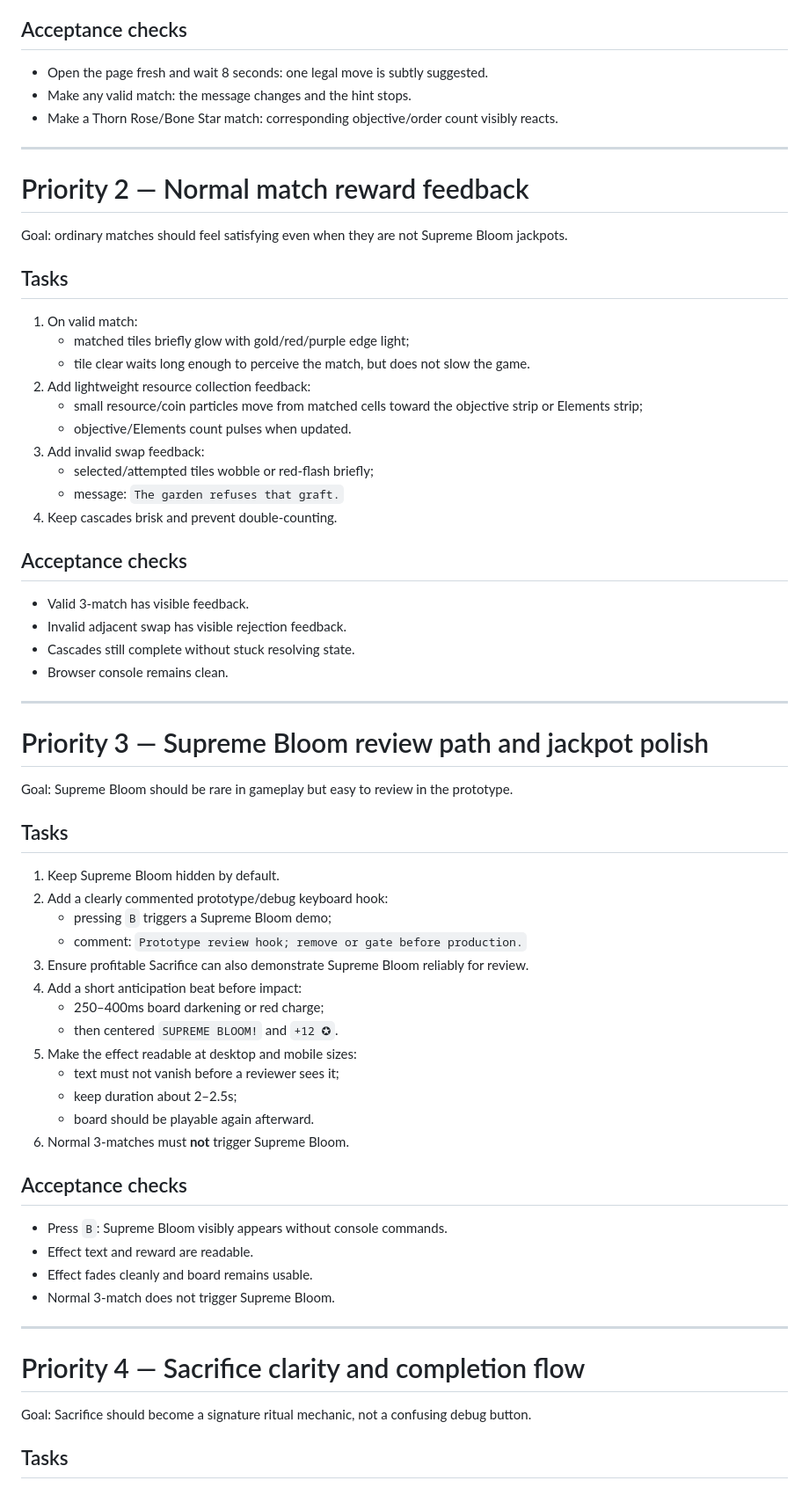
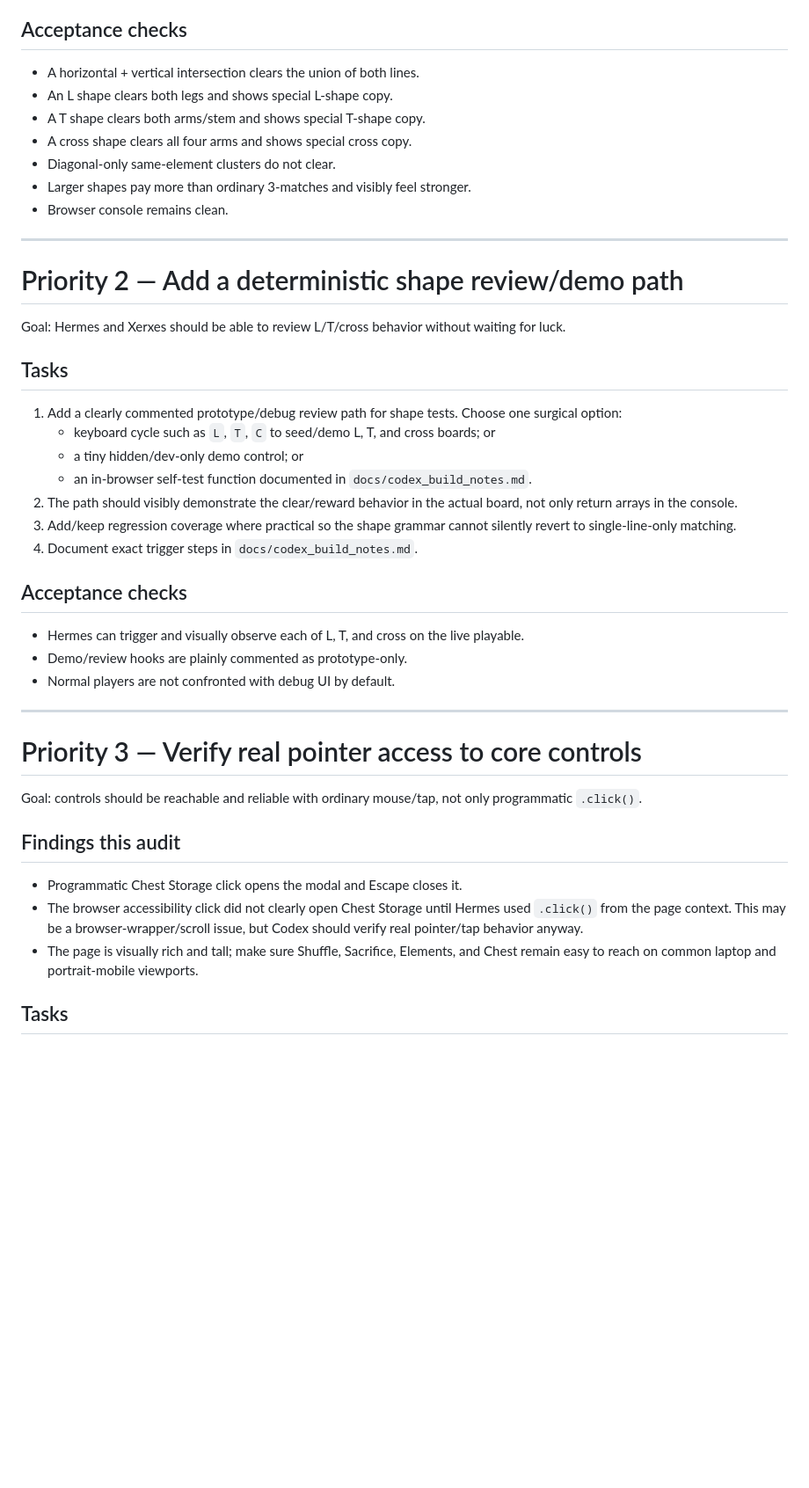
Before and after one commit to xxxerxxxes666/bloom-tycoon, a Markdown page: docs/hermes_audit_next_tasks.md, the part around one of its changes. Shown at 88% size. Rendered like a GitHub page; blank space fills up the shorter version.

Commit message:
docs: update Hermes audit tasks

```diff
--- a/docs/hermes_audit_next_tasks.md
+++ b/docs/hermes_audit_next_tasks.md
@@ -123,70 +72,47 @@ Goal: a fresh player should know what to do, why it matters, and what changed af
 
 ## Acceptance checks
 
-- Open the page fresh and wait 8 seconds: one legal move is subtly suggested.
-- Make any valid match: the message changes and the hint stops.
-- Make a Thorn Rose/Bone Star match: corresponding objective/order count visibly reacts.
-
----
-
-# Priority 2 — Normal match reward feedback
-
-Goal: ordinary matches should feel satisfying even when they are not Supreme Bloom jackpots.
-
-## Tasks
-
-1. On valid match:
-   - matched tiles briefly glow with gold/red/purple edge light;
-   - tile clear waits long enough to perceive the match, but does not slow the game.
-2. Add lightweight resource collection feedback:
-   - small resource/coin particles move from matched cells toward the objective strip or Elements strip;
-   - objective/Elements count pulses when updated.
-3. Add invalid swap feedback:
-   - selected/attempted tiles wobble or red-flash briefly;
-   - message: `The garden refuses that graft.`
-4. Keep cascades brisk and prevent double-counting.
-
-## Acceptance checks
-
-- Valid 3-match has visible feedback.
-- Invalid adjacent swap has visible rejection feedback.
-- Cascades still complete without stuck resolving state.
+- A horizontal + vertical intersection clears the union of both lines.
+- An L shape clears both legs and shows special L-shape copy.
+- A T shape clears both arms/stem and shows special T-shape copy.
+- A cross shape clears all four arms and shows special cross copy.
+- Diagonal-only same-element clusters do not clear.
+- Larger shapes pay more than ordinary 3-matches and visibly feel stronger.
 - Browser console remains clean.
 
 ---
 
-# Priority 3 — Supreme Bloom review path and jackpot polish
+# Priority 2 — Add a deterministic shape review/demo path
 
-Goal: Supreme Bloom should be rare in gameplay but easy to review in the prototype.
+Goal: Hermes and Xerxes should be able to review L/T/cross behavior without waiting for luck.
 
 ## Tasks
 
-1. Keep Supreme Bloom hidden by default.
-2. Add a clearly commented prototype/debug keyboard hook:
-   - pressing `B` triggers a Supreme Bloom demo;
-   - comment: `Prototype review hook; remove or gate before production.`
-3. Ensure profitable Sacrifice can also demonstrate Supreme Bloom reliably for review.
-4. Add a short anticipation beat before impact:
-   - 250–400ms board darkening or red charge;
-   - then centered `SUPREME BLOOM!` and `+12 ✪`.
-5. Make the effect readable at desktop and mobile sizes:
-   - text must not vanish before a reviewer sees it;
-   - keep duration about 2–2.5s;
-   - board should be playable again afterward.
-6. Normal 3-matches must **not** trigger Supreme Bloom.
+1. Add a clearly commented prototype/debug review path for shape tests. Choose one surgical option:
+   - keyboard cycle such as `L`, `T`, `C` to seed/demo L, T, and cross boards; or
+   - a tiny hidden/dev-only demo control; or
+   - an in-browser self-test function documented in `docs/codex_build_notes.md`.
+2. The path should visibly demonstrate the clear/reward behavior in the actual board, not only return arrays in the console.
+3. Add/keep regression coverage where practical so the shape grammar cannot silently revert to single-line-only matching.
+4. Document exact trigger steps in `docs/codex_build_notes.md`.
 
 ## Acceptance checks
 
-- Press `B`: Supreme Bloom visibly appears without console commands.
-- Effect text and reward are readable.
-- Effect fades cleanly and board remains usable.
-- Normal 3-match does not trigger Supreme Bloom.
+- Hermes can trigger and visually observe each of L, T, and cross on the live playable.
+- Demo/review hooks are plainly commented as prototype-only.
+- Normal players are not confronted with debug UI by default.
 
 ---
 
-# Priority 4 — Sacrifice clarity and completion flow
+# Priority 3 — Verify real pointer access to core controls
 
-Goal: Sacrifice should become a signature ritual mechanic, not a confusing debug button.
+Goal: controls should be reachable and reliable with ordinary mouse/tap, not only programmatic `.click()`.
+
+## Findings this audit
+
+- Programmatic Chest Storage click opens the modal and Escape closes it.
+- The browser accessibility click did not clearly open Chest Storage until Hermes used `.click()` from the page context. This may be a browser-wrapper/scroll issue, but Codex should verify real pointer/tap behavior anyway.
+- The page is visually rich and tall; make sure Shuffle, Sacrifice, Elements, and Chest remain easy to reach on common laptop and portrait-mobile viewports.
 
 ## Tasks
 
```
Also changed, not shown: other parts of docs/hermes_audit_next_tasks.md (+87 -162 lines).
